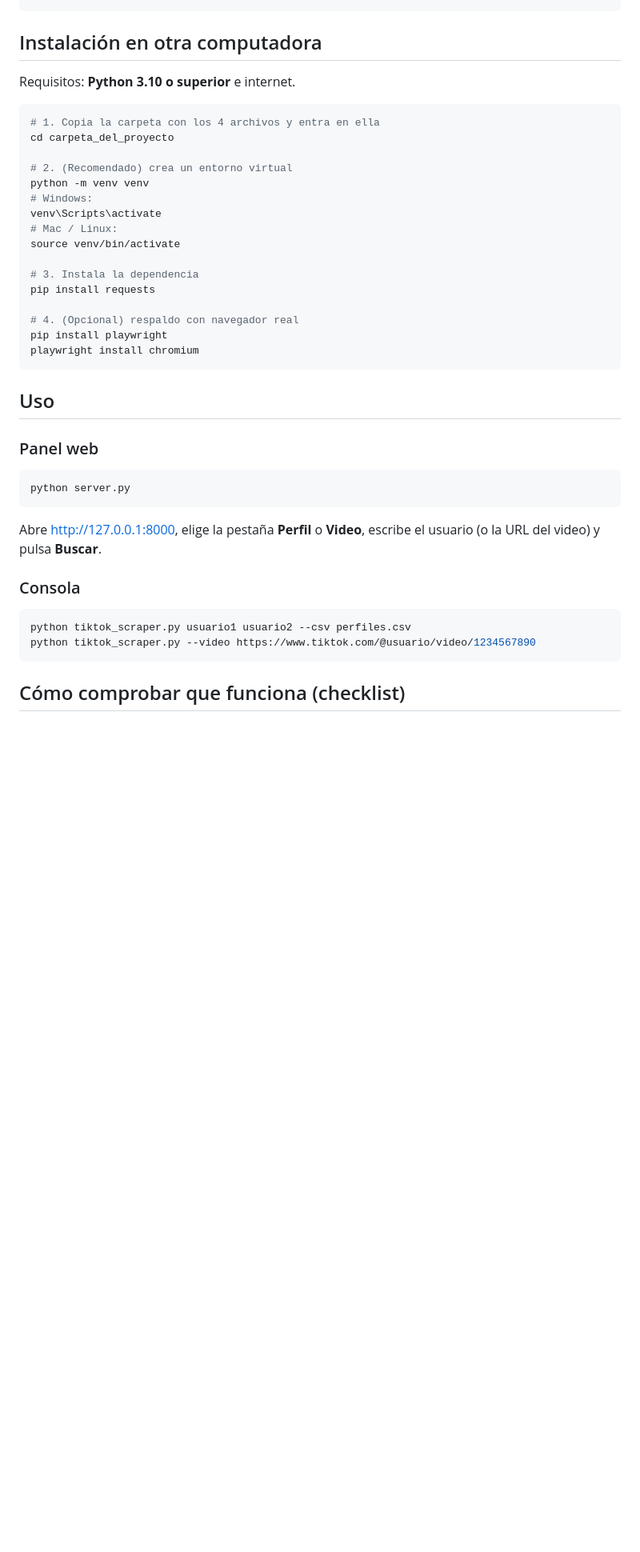
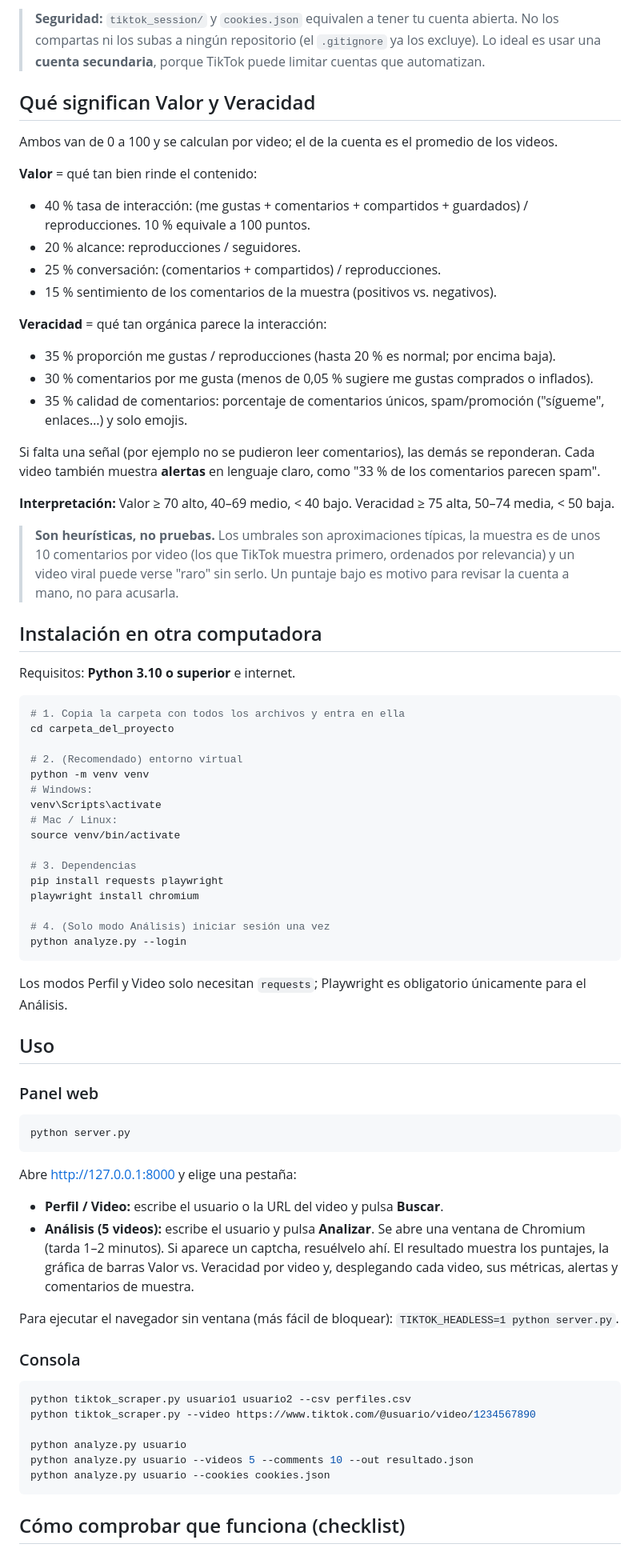
Before and after one commit to aalopezb/scraper_tiktok, a Markdown page: README.md, the part around one of its changes. Shown at 80% size. Drawn GitHub-style; blank space fills up the shorter version.

````diff
--- a/README.md
+++ b/README.md
@@ -38,26 +61,50 @@ Navegador (index.html) -> server.py -> tiktok_scraper.py -> tiktok.com
+> **Seguridad:** `tiktok_session/` y `cookies.json` equivalen a tener tu cuenta abierta. No los compartas ni los subas a ningún repositorio (el `.gitignore` ya los excluye). Lo ideal es usar una **cuenta secundaria**, porque TikTok puede limitar cuentas que automatizan.
+
+## Qué significan Valor y Veracidad
+
+Ambos van de 0 a 100 y se calculan por video; el de la cuenta es el promedio de los videos.
+
+**Valor** = qué tan bien rinde el contenido:
+- 40 % tasa de interacción: (me gustas + comentarios + compartidos + guardados) / reproducciones. 10 % equivale a 100 puntos.
+- 20 % alcance: reproducciones / seguidores.
+- 25 % conversación: (comentarios + compartidos) / reproducciones.
+- 15 % sentimiento de los comentarios de la muestra (positivos vs. negativos).
+
+**Veracidad** = qué tan orgánica parece la interacción:
+- 35 % proporción me gustas / reproducciones (hasta 20 % es normal; por encima baja).
+- 30 % comentarios por me gusta (menos de 0,05 % sugiere me gustas comprados o inflados).
+- 35 % calidad de comentarios: porcentaje de comentarios únicos, spam/promoción ("sígueme", enlaces…) y solo emojis.
+
+Si falta una señal (por ejemplo no se pudieron leer comentarios), las demás se reponderan. Cada video también muestra **alertas** en lenguaje claro, como "33 % de los comentarios parecen spam".
+
+**Interpretación:** Valor ≥ 70 alto, 40–69 medio, < 40 bajo. Veracidad ≥ 75 alta, 50–74 media, < 50 baja.
+
+> **Son heurísticas, no pruebas.** Los umbrales son aproximaciones típicas, la muestra es de unos 10 comentarios por video (los que TikTok muestra primero, ordenados por relevancia) y un video viral puede verse "raro" sin serlo. Un puntaje bajo es motivo para revisar la cuenta a mano, no para acusarla.
 
 ## Instalación en otra computadora
 
 Requisitos: **Python 3.10 o superior** e internet.
 
 ```bash
-# 1. Copia la carpeta con los 4 archivos y entra en ella
+# 1. Copia la carpeta con todos los archivos y entra en ella
 cd carpeta_del_proyecto
 
-# 2. (Recomendado) crea un entorno virtual
+# 2. (Recomendado) entorno virtual
 python -m venv venv
 # Windows:
 venv\Scripts\activate
 # Mac / Linux:
 source venv/bin/activate
 
-# 3. Instala la dependencia
-pip install requests
+# 3. Dependencias
+pip install requests playwright
+playwright install chromium
 
-# 4. (Opcional) respaldo con navegador real
-pip install playwright
-playwright install chromium
+# 4. (Solo modo Análisis) iniciar sesión una vez
+python analyze.py --login
 ```
+
+Los modos Perfil y Video solo necesitan `requests`; Playwright es obligatorio únicamente para el Análisis.
 
 ## Uso
 
@@ -67,13 +114,22 @@ playwright install chromium
 python server.py
 ```
 
-Abre http://127.0.0.1:8000, elige la pestaña **Perfil** o **Video**, escribe el usuario (o la URL del video) y pulsa **Buscar**.
+Abre http://127.0.0.1:8000 y elige una pestaña:
+
+- **Perfil / Video:** escribe el usuario o la URL del video y pulsa **Buscar**.
+- **Análisis (5 videos):** escribe el usuario y pulsa **Analizar**. Se abre una ventana de Chromium (tarda 1–2 minutos). Si aparece un captcha, resuélvelo ahí. El resultado muestra los puntajes, la gráfica de barras Valor vs. Veracidad por video y, desplegando cada video, sus métricas, alertas y comentarios de muestra.
+
+Para ejecutar el navegador sin ventana (más fácil de bloquear): `TIKTOK_HEADLESS=1 python server.py`.
 
 ### Consola
 
 ```bash
 python tiktok_scraper.py usuario1 usuario2 --csv perfiles.csv
 python tiktok_scraper.py --video https://www.tiktok.com/@usuario/video/1234567890
+
+python analyze.py usuario
+python analyze.py usuario --videos 5 --comments 10 --out resultado.json
+python analyze.py usuario --cookies cookies.json
 ```
 
 ## Cómo comprobar que funciona (checklist)
````
Also changed, not shown: other parts of README.md (+58 -29 lines).
